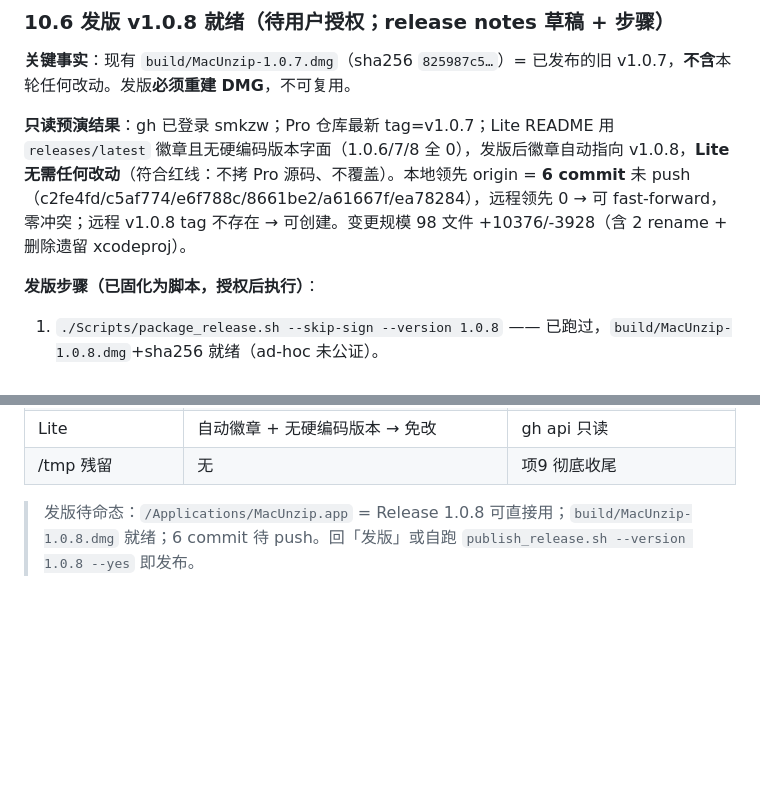
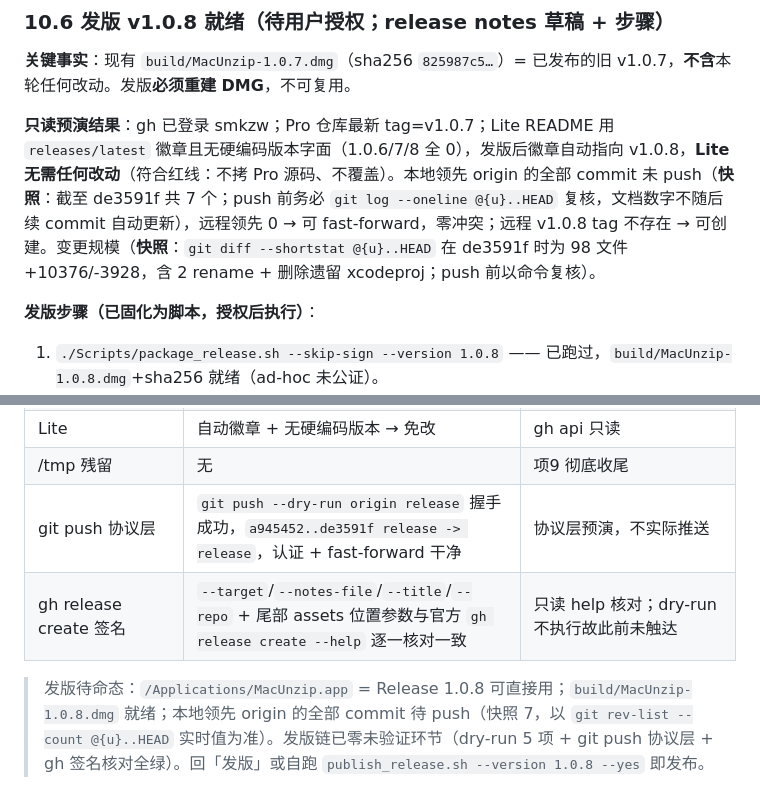
Before and after one commit to smkzw/Mac-Unzip, a Markdown page: ArchiveWorkbench/TAKEOVER_REPORT.md, 2 parts joined by grey strips. Rendered like a GitHub page; blank space fills up the shorter version.

Commit message:
docs: §10.7 补发版链盲点验证 + 待 push 数字快照化抗漂移
补 git push --dry-run 协议层握手（a945452..de3591f 干净）与
gh release create 参数签名核对两行——此二者 dry-run 不执行故此前
未触达，现只读验证补全，发版链零未验证环节。
待 push commit 数/变更规模降级为「快照 + 以 git 命令实时复核」，
根治文档数字随后续 commit 反复漂移。

```diff
--- a/ArchiveWorkbench/TAKEOVER_REPORT.md
+++ b/ArchiveWorkbench/TAKEOVER_REPORT.md
@@ -334,7 +334,7 @@ c2fe4fd feat: 接管优化 — 品牌本地化/UX 打磨/引擎引导/老名字
 
 **关键事实**：现有 `build/MacUnzip-1.0.7.dmg`（sha256 `825987c5…`）= 已发布的旧 v1.0.7，**不含**本轮任何改动。发版**必须重建 DMG**，不可复用。
 
-**只读预演结果**：gh 已登录 smkzw；Pro 仓库最新 tag=v1.0.7；Lite README 用 `releases/latest` 徽章且无硬编码版本字面（1.0.6/7/8 全 0），发版后徽章自动指向 v1.0.8，**Lite 无需任何改动**（符合红线：不拷 Pro 源码、不覆盖）。本地领先 origin = **6 commit** 未 push（c2fe4fd/c5af774/e6f788c/8661be2/a61667f/ea78284），远程领先 0 → 可 fast-forward，零冲突；远程 v1.0.8 tag 不存在 → 可创建。变更规模 98 文件 +10376/-3928（含 2 rename + 删除遗留 xcodeproj）。
+**只读预演结果**：gh 已登录 smkzw；Pro 仓库最新 tag=v1.0.7；Lite README 用 `releases/latest` 徽章且无硬编码版本字面（1.0.6/7/8 全 0），发版后徽章自动指向 v1.0.8，**Lite 无需任何改动**（符合红线：不拷 Pro 源码、不覆盖）。本地领先 origin 的全部 commit 未 push（**快照**：截至 de3591f 共 7 个；push 前务必 `git log --oneline @{u}..HEAD` 复核，文档数字不随后续 commit 自动更新），远程领先 0 → 可 fast-forward，零冲突；远程 v1.0.8 tag 不存在 → 可创建。变更规模（**快照**：`git diff --shortstat @{u}..HEAD` 在 de3591f 时为 98 文件 +10376/-3928，含 2 rename + 删除遗留 xcodeproj；push 前以命令复核）。
 
 **发版步骤（已固化为脚本，授权后执行）**：
 1. `./Scripts/package_release.sh --skip-sign --version 1.0.8` —— 已跑过，`build/MacUnzip-1.0.8.dmg`+sha256 就绪（ad-hoc 未公证）。
@@ -388,5 +388,7 @@ $1.99 一次性买断，终身免费更新。Free 版可浏览 / 搜索 / 预览
 | 5 语言（ja/ko/es/fr/it） | 缺失 = **既有现状非回归**（xcstrings 历史仅 zh-Hans+en，从未翻译；v1.0.7 同两语） | 不阻断发版，作后续国际化增量 |
 | Lite | 自动徽章 + 无硬编码版本 → 免改 | gh api 只读 |
 | /tmp 残留 | 无 | 项9 彻底收尾 |
+| git push 协议层 | `git push --dry-run origin release` 握手成功，`a945452..de3591f release -> release`，认证 + fast-forward 干净 | 协议层预演，不实际推送 |
+| gh release create 签名 | `--target`/`--notes-file`/`--title`/`--repo` + 尾部 assets 位置参数与官方 `gh release create --help` 逐一核对一致 | 只读 help 核对；dry-run 不执行故此前未触达 |
 
-> 发版待命态：`/Applications/MacUnzip.app` = Release 1.0.8 可直接用；`build/MacUnzip-1.0.8.dmg` 就绪；6 commit 待 push。回「发版」或自跑 `publish_release.sh --version 1.0.8 --yes` 即发布。
+> 发版待命态：`/Applications/MacUnzip.app` = Release 1.0.8 可直接用；`build/MacUnzip-1.0.8.dmg` 就绪；本地领先 origin 的全部 commit 待 push（快照 7，以 `git rev-list --count @{u}..HEAD` 实时值为准）。发版链已零未验证环节（dry-run 5 项 + git push 协议层 + gh 签名核对全绿）。回「发版」或自跑 `publish_release.sh --version 1.0.8 --yes` 即发布。
```
